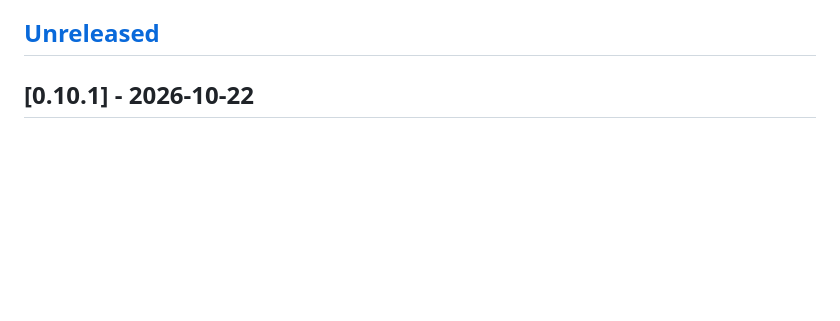
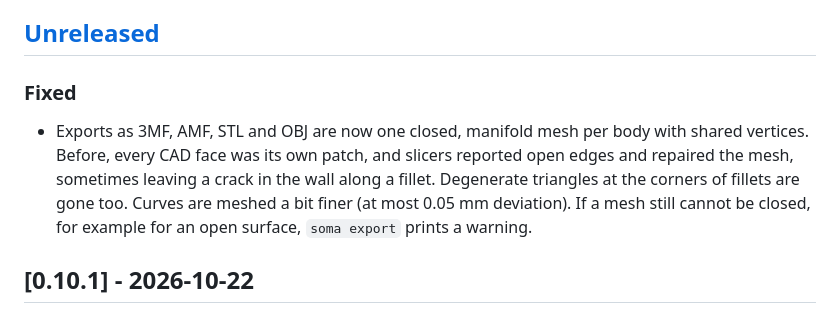
Before and after one commit to Kai-Jungsthoefel/SOMA, a Markdown page: CHANGELOG.md, the part around the change. Drawn GitHub-style; blank space fills up the shorter version.

```diff
--- a/CHANGELOG.md
+++ b/CHANGELOG.md
@@ -5,6 +5,10 @@ are major.minor.bugfix. New entries collect under "Unreleased" and move into the
 the version is bumped.
 
 ## [Unreleased]
+
+### Fixed
+
+- Exports as 3MF, AMF, STL and OBJ are now one closed, manifold mesh per body with shared vertices. Before, every CAD face was its own patch, and slicers reported open edges and repaired the mesh, sometimes leaving a crack in the wall along a fillet. Degenerate triangles at the corners of fillets are gone too. Curves are meshed a bit finer (at most 0.05 mm deviation). If a mesh still cannot be closed, for example for an open surface, `soma export` prints a warning.
 
 ## [0.10.1] - 2026-10-22
 
```
Also changed, not shown: CLAUDE.md (+1 -0 lines), app/README.md (+2 -1 lines).
